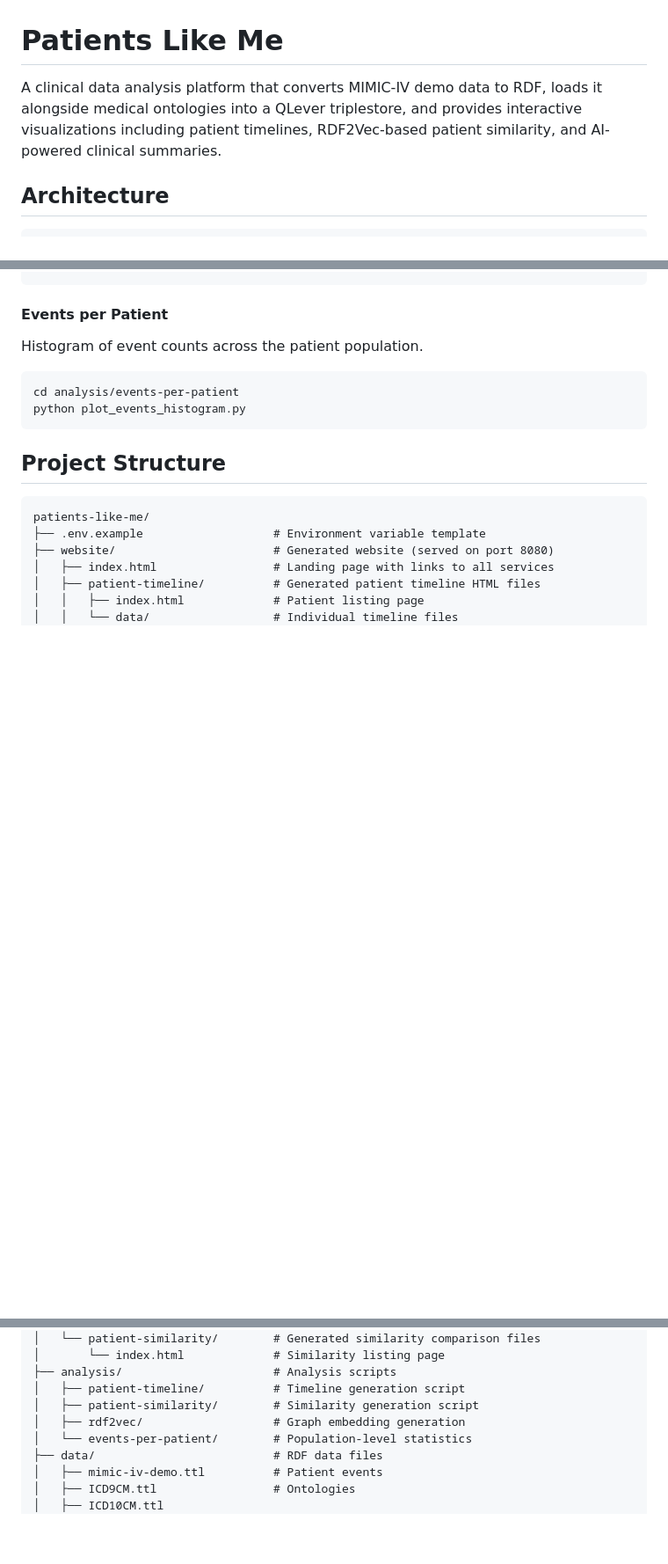
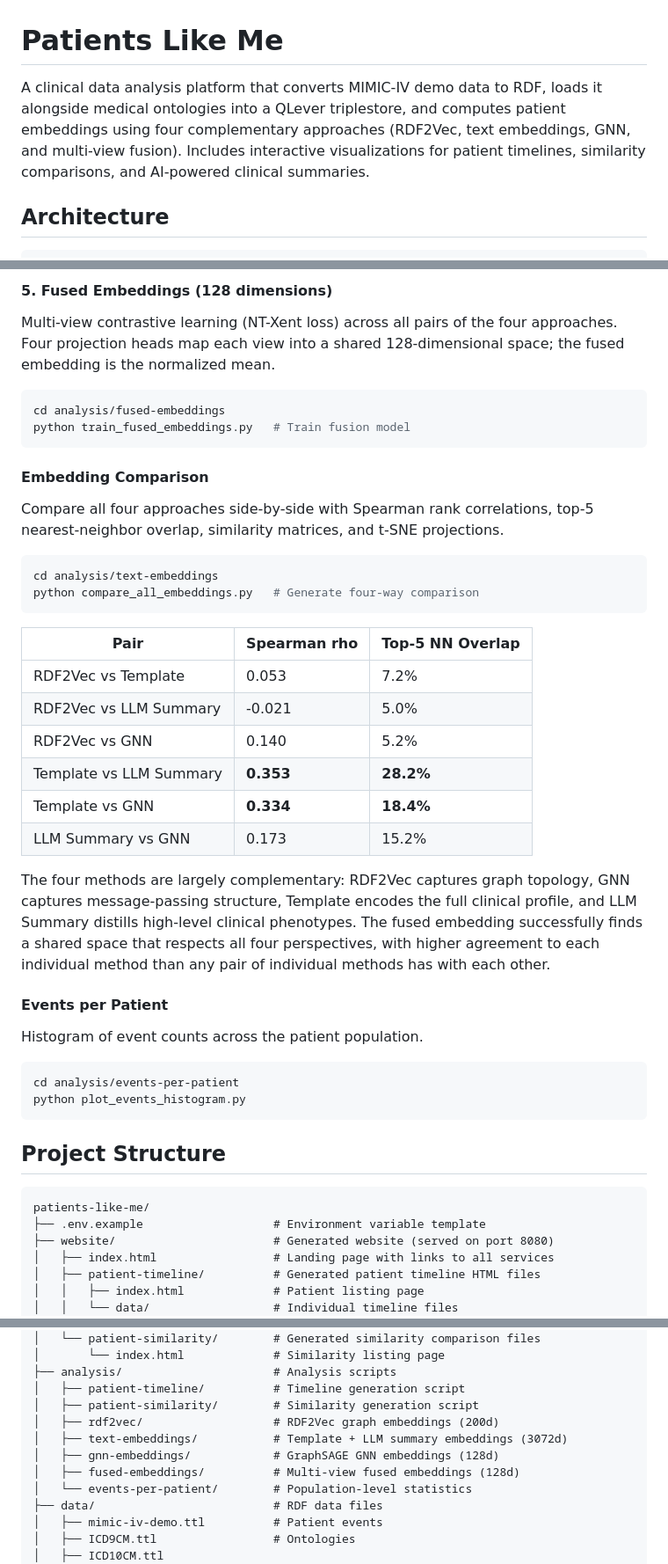
Before and after one commit to micheldumontier/patients-like-me, a Markdown page: README.md, 3 parts joined by grey strips. Shown at 88% size. Rendered like a GitHub page; blank space fills up the shorter version.

````diff
--- a/README.md
+++ b/README.md
@@ -1,6 +1,6 @@
 # Patients Like Me
 
-A clinical data analysis platform that converts MIMIC-IV demo data to RDF, loads it alongside medical ontologies into a QLever triplestore, and provides interactive visualizations including patient timelines, RDF2Vec-based patient similarity, and AI-powered clinical summaries.
+A clinical data analysis platform that converts MIMIC-IV demo data to RDF, loads it alongside medical ontologies into a QLever triplestore, and computes patient embeddings using four complementary approaches (RDF2Vec, text embeddings, GNN, and multi-view fusion). Includes interactive visualizations for patient timelines, similarity comparisons, and AI-powered clinical summaries.
 
 ## Architecture
 
@@ -250,3 +287,31 @@ python update_qdrant.py            # Load into Qdrant
+#### 5. Fused Embeddings (128 dimensions)
+
+Multi-view contrastive learning (NT-Xent loss) across all pairs of the four approaches. Four projection heads map each view into a shared 128-dimensional space; the fused embedding is the normalized mean.
+
+```bash
+cd analysis/fused-embeddings
+python train_fused_embeddings.py   # Train fusion model
+```
+
+#### Embedding Comparison
+
+Compare all four approaches side-by-side with Spearman rank correlations, top-5 nearest-neighbor overlap, similarity matrices, and t-SNE projections.
+
+```bash
+cd analysis/text-embeddings
+python compare_all_embeddings.py   # Generate four-way comparison
+```
+
+| Pair                    | Spearman rho | Top-5 NN Overlap |
+|-------------------------|-------------|-----------------|
+| RDF2Vec vs Template     | 0.053       | 7.2%            |
+| RDF2Vec vs LLM Summary  | -0.021      | 5.0%            |
+| RDF2Vec vs GNN          | 0.140       | 5.2%            |
+| Template vs LLM Summary | **0.353**   | **28.2%**       |
+| Template vs GNN         | **0.334**   | **18.4%**       |
+| LLM Summary vs GNN     | 0.173       | 15.2%           |
+
+The four methods are largely complementary: RDF2Vec captures graph topology, GNN captures message-passing structure, Template encodes the full clinical profile, and LLM Summary distills high-level clinical phenotypes. The fused embedding successfully finds a shared space that respects all four perspectives, with higher agreement to each individual method than any pair of individual methods has with each other.
 
 #### Events per Patient
 
@@ -272,7 +337,10 @@ patients-like-me/
 ├── analysis/                      # Analysis scripts
 │   ├── patient-timeline/          # Timeline generation script
 │   ├── patient-similarity/        # Similarity generation script
-│   ├── rdf2vec/                   # Graph embedding generation
+│   ├── rdf2vec/                   # RDF2Vec graph embeddings (200d)
+│   ├── text-embeddings/           # Template + LLM summary embeddings (3072d)
+│   ├── gnn-embeddings/            # GraphSAGE GNN embeddings (128d)
+│   ├── fused-embeddings/          # Multi-view fused embeddings (128d)
 │   └── events-per-patient/        # Population-level statistics
 ├── data/                          # RDF data files
 │   ├── mimic-iv-demo.ttl          # Patient events
````
Also changed, not shown: other parts of README.md (+39 -2 lines).
